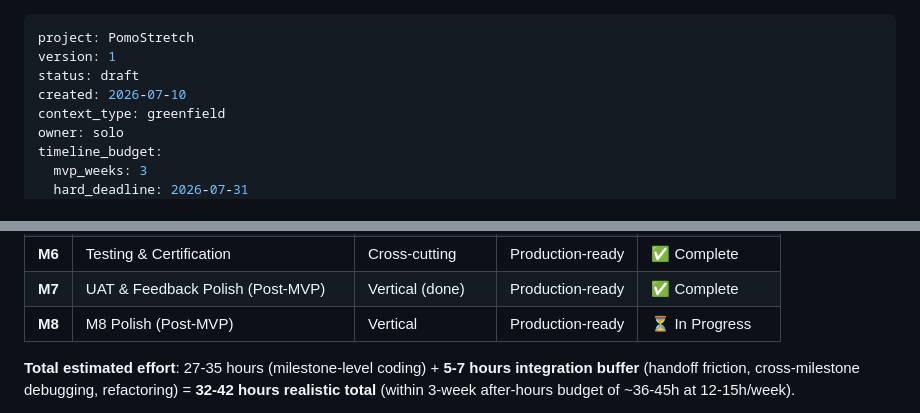
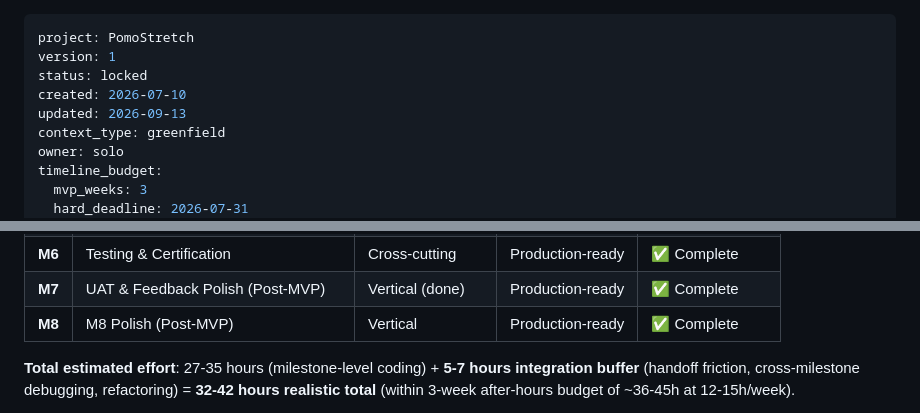
Before and after one commit to Michal3run/mvp-pomostretch, a Markdown page: context/foundation/roadmap.md, 2 parts joined by grey strips. Drawn GitHub-style.

Commit message:
docs: zaktualizowanie statusu roadmapy (wszystkie milestone'y zakonczone)

```diff
--- a/context/foundation/roadmap.md
+++ b/context/foundation/roadmap.md
@@ -1,8 +1,9 @@
 ---
 project: PomoStretch
 version: 1
-status: draft
+status: locked
 created: 2026-07-10
+updated: 2026-09-13
 context_type: greenfield
 owner: solo
 timeline_budget:
@@ -113,7 +114,7 @@ Six milestones, ordered by dependency and risk:
 | **M5** | Break History CRUD                 | Vertical          | Certification    | ✅ Complete      |
 | **M6** | Testing & Certification            | Cross-cutting     | Production-ready | ✅ Complete      |
 | **M7** | UAT & Feedback Polish (Post-MVP)   | Vertical (done)   | Production-ready | ✅ Complete      |
-| **M8** | M8 Polish (Post-MVP)               | Vertical          | Production-ready | ⏳ In Progress   |
+| **M8** | M8 Polish (Post-MVP)               | Vertical          | Production-ready | ✅ Complete      |
 
 **Total estimated effort**: 27-35 hours (milestone-level coding) + **5-7 hours integration buffer** (handoff friction, cross-milestone debugging, refactoring) = **32-42 hours realistic total** (within 3-week after-hours budget of ~36-45h at 12-15h/week).
 
```
